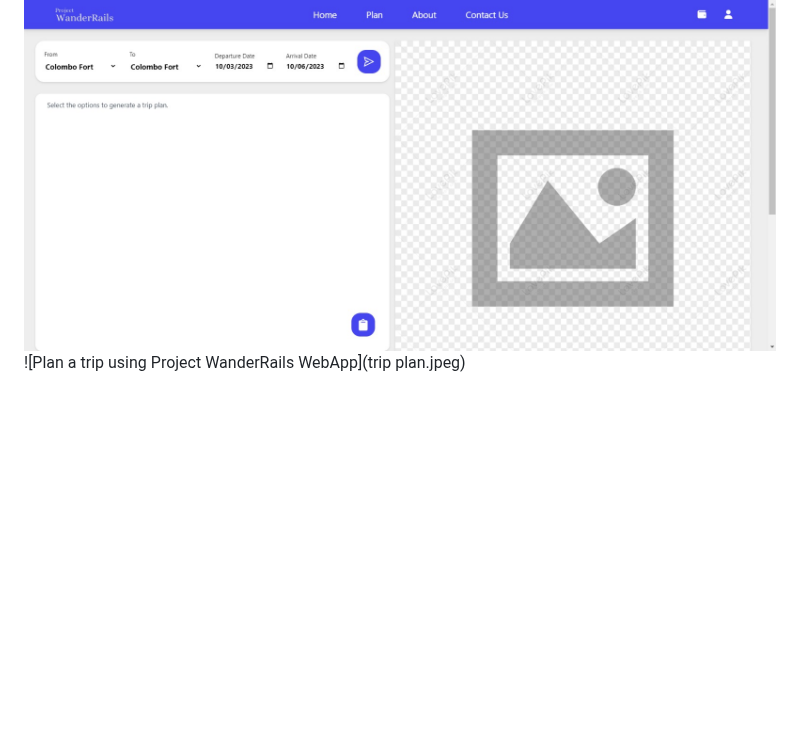
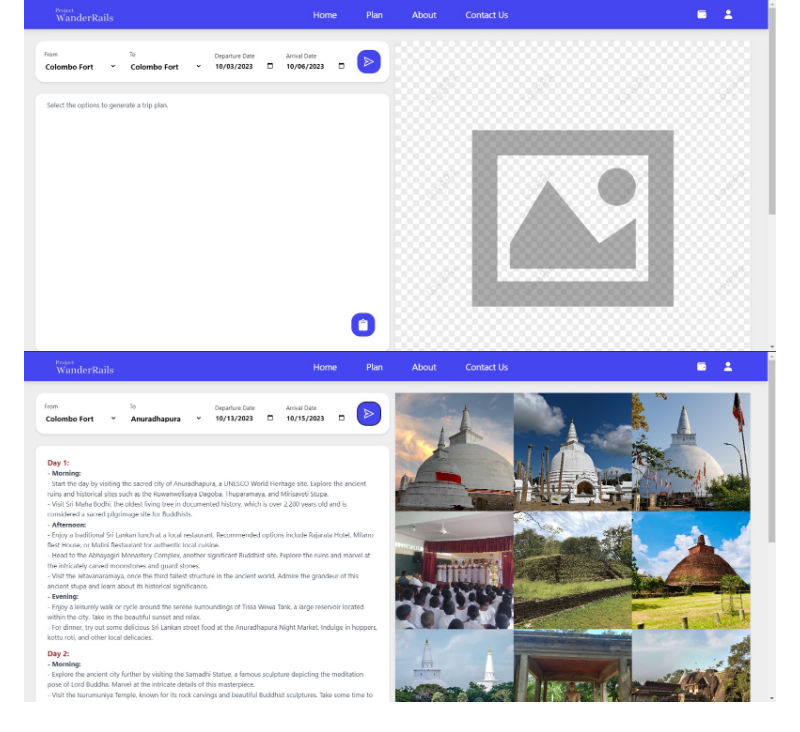
Before and after one commit to mindula-madhuhansa/Project-Wander-Rails, a Markdown page: README.md, the part around the change. Rendered like a GitHub page; blank space fills up the shorter version.

```diff
--- a/README.md
+++ b/README.md
@@ -79,4 +79,4 @@ Project WanderRails simplifies the process of planning your next trip. With its
 ## Screenshots 📸
 
 ![UI of Project WanderRails WebApp](ui.jpeg)
-![Plan a trip using Project WanderRails WebApp](trip plan.jpeg)
+![Plan a trip using Project WanderRails WebApp](trip_plan.jpeg)
```
